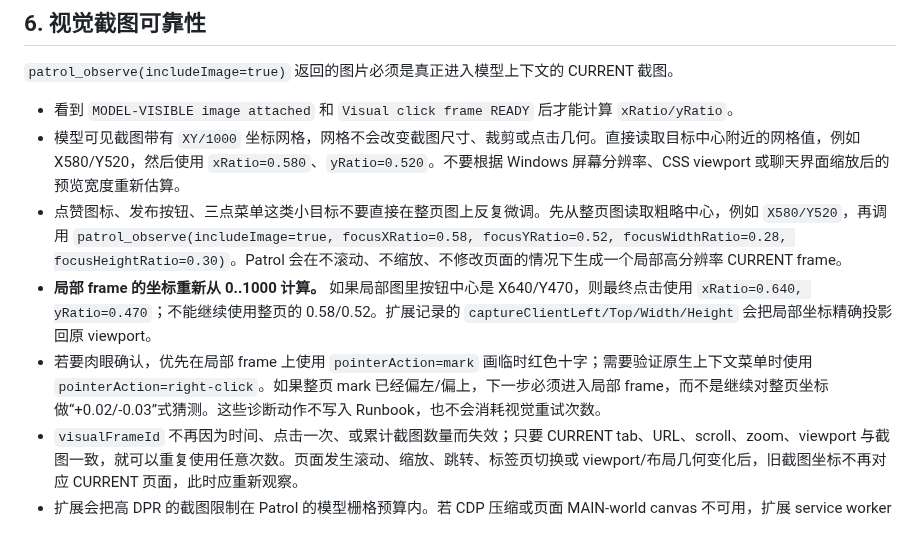
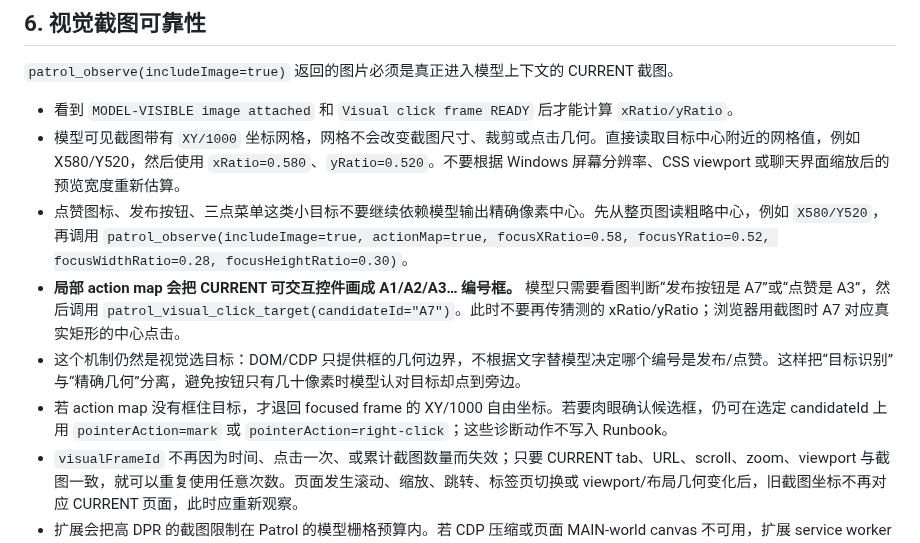
Before and after one commit to qigelunbiya/DSH-Patrol, a Markdown page: docs/bilibili-web-patrol.md, the part around the change. Rendered like a GitHub page.

Commit message:
Document Set-of-Mark small-target strategy

```diff
--- a/docs/bilibili-web-patrol.md
+++ b/docs/bilibili-web-patrol.md
@@ -63,9 +63,10 @@ Bilibili 的点赞属于 toggle 动作，误点两次会恢复原状态。
 
 - 看到 `MODEL-VISIBLE image attached` 和 `Visual click frame READY` 后才能计算 `xRatio/yRatio`。
 - 模型可见截图带有 `XY/1000` 坐标网格，网格不会改变截图尺寸、裁剪或点击几何。直接读取目标中心附近的网格值，例如 X580/Y520，然后使用 `xRatio=0.580`、`yRatio=0.520`。不要根据 Windows 屏幕分辨率、CSS viewport 或聊天界面缩放后的预览宽度重新估算。
-- 点赞图标、发布按钮、三点菜单这类小目标不要直接在整页图上反复微调。先从整页图读取粗略中心，例如 `X580/Y520`，再调用 `patrol_observe(includeImage=true, focusXRatio=0.58, focusYRatio=0.52, focusWidthRatio=0.28, focusHeightRatio=0.30)`。Patrol 会在不滚动、不缩放、不修改页面的情况下生成一个局部高分辨率 CURRENT frame。
-- **局部 frame 的坐标重新从 0..1000 计算。** 如果局部图里按钮中心是 X640/Y470，则最终点击使用 `xRatio=0.640, yRatio=0.470`；不能继续使用整页的 0.58/0.52。扩展记录的 `captureClientLeft/Top/Width/Height` 会把局部坐标精确投影回原 viewport。
-- 若要肉眼确认，优先在局部 frame 上使用 `pointerAction=mark` 画临时红色十字；需要验证原生上下文菜单时使用 `pointerAction=right-click`。如果整页 mark 已经偏左/偏上，下一步必须进入局部 frame，而不是继续对整页坐标做“+0.02/-0.03”式猜测。这些诊断动作不写入 Runbook，也不会消耗视觉重试次数。
+- 点赞图标、发布按钮、三点菜单这类小目标不要继续依赖模型输出精确像素中心。先从整页图读粗略中心，例如 `X580/Y520`，再调用 `patrol_observe(includeImage=true, actionMap=true, focusXRatio=0.58, focusYRatio=0.52, focusWidthRatio=0.28, focusHeightRatio=0.30)`。
+- **局部 action map 会把 CURRENT 可交互控件画成 A1/A2/A3… 编号框。** 模型只需要看图判断“发布按钮是 A7”或“点赞是 A3”，然后调用 `patrol_visual_click_target(candidateId="A7")`。此时不要再传猜测的 xRatio/yRatio；浏览器用截图时 A7 对应真实矩形的中心点击。
+- 这个机制仍然是视觉选目标：DOM/CDP 只提供框的几何边界，不根据文字替模型决定哪个编号是发布/点赞。这样把“目标识别”与“精确几何”分离，避免按钮只有几十像素时模型认对目标却点到旁边。
+- 若 action map 没有框住目标，才退回 focused frame 的 XY/1000 自由坐标。若要肉眼确认候选框，仍可在选定 candidateId 上用 `pointerAction=mark` 或 `pointerAction=right-click`；这些诊断动作不写入 Runbook。
 - `visualFrameId` 不再因为时间、点击一次、或累计截图数量而失效；只要 CURRENT tab、URL、scroll、zoom、viewport 与截图一致，就可以重复使用任意次数。页面发生滚动、缩放、跳转、标签页切换或 viewport/布局几何变化后，旧截图坐标不再对应 CURRENT 页面，此时应重新观察。
 - 扩展会把高 DPR 的截图限制在 Patrol 的模型栅格预算内。若 CDP 压缩或页面 MAIN-world canvas 不可用，扩展 service worker 会使用 OffscreenCanvas 做最终降采样；上层仍会以 `read_image` 实际宽度为最终安全检查。
 - 若图片没有成功附加，不得根据 OCR/DOM 文本假装自己“看到了截图”，更不能猜坐标。
```
